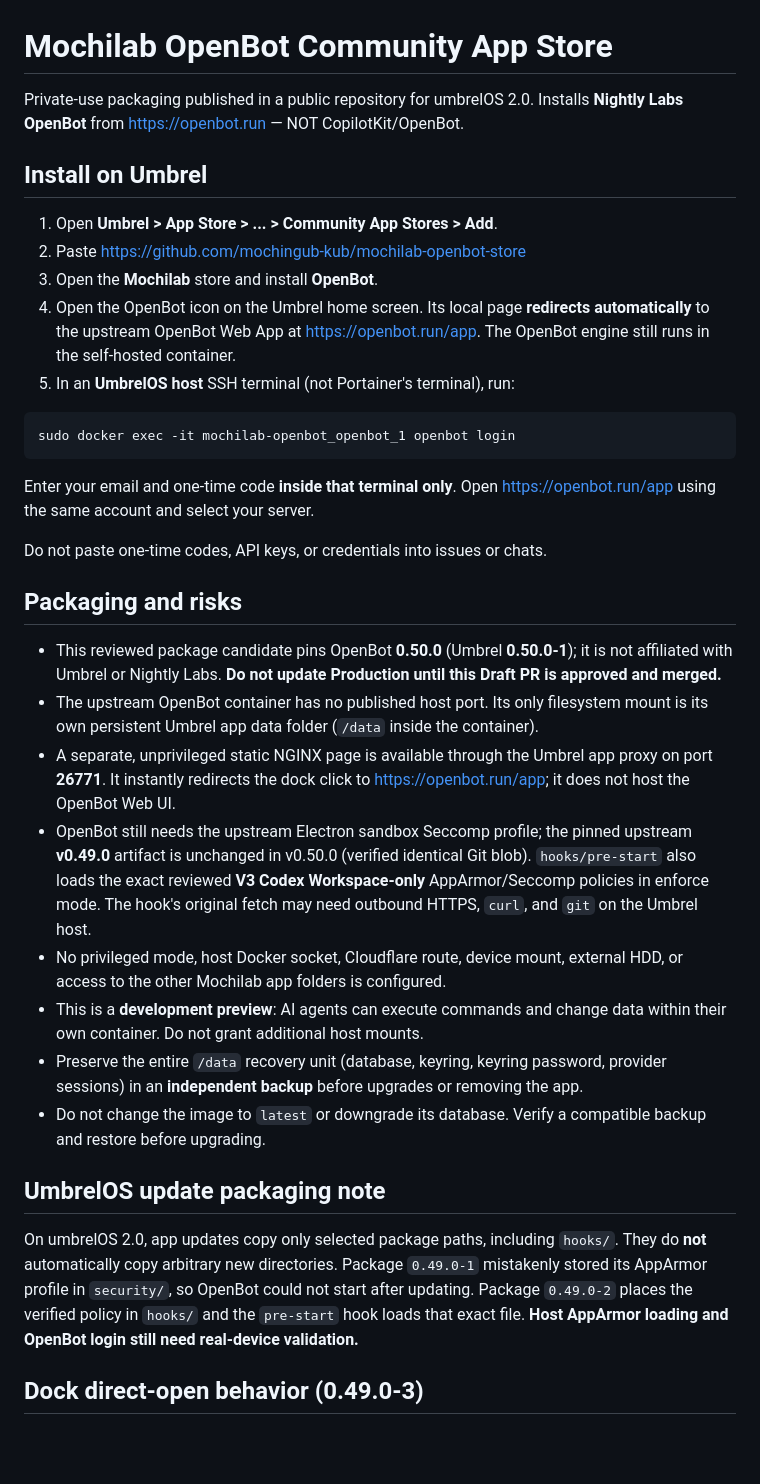
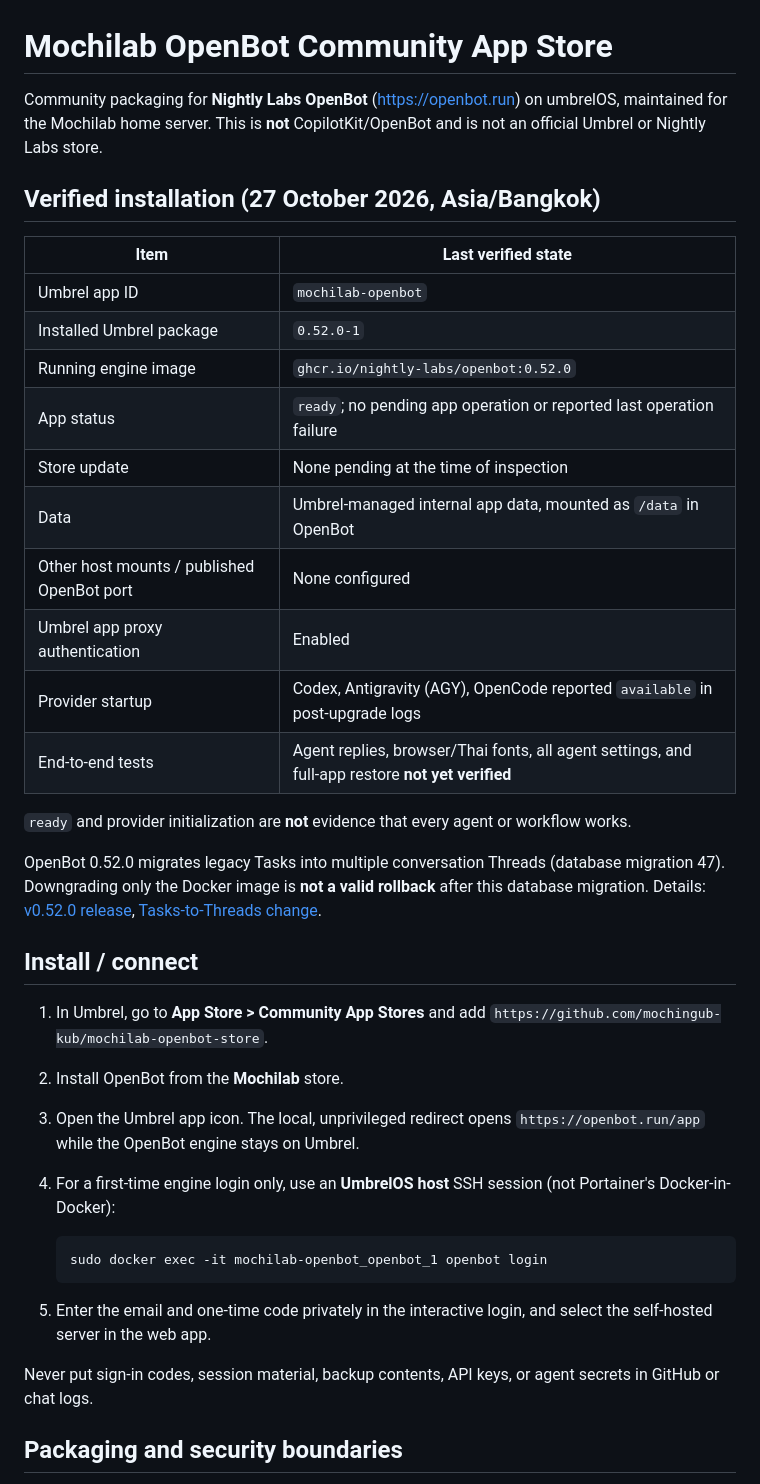
Before and after one commit to mochingub-kub/mochilab-openbot-store, a Markdown page: README.md, the part around one of its changes. Rendered like a GitHub page; blank space fills up the shorter version.

Commit message:
docs(openbot): refresh v0.52 live state, recovery and safe cleanup guidance

````diff
--- a/README.md
+++ b/README.md
@@ -1,37 +1,40 @@
 # Mochilab OpenBot Community App Store
 
-Private-use packaging published in a public repository for umbrelOS 2.0. Installs **Nightly Labs OpenBot** from https://openbot.run — NOT CopilotKit/OpenBot.
+Community packaging for **Nightly Labs OpenBot** (https://openbot.run) on umbrelOS, maintained for the Mochilab home server. This is **not** CopilotKit/OpenBot and is not an official Umbrel or Nightly Labs store.
 
-## Install on Umbrel
+## Verified installation (27 October 2026, Asia/Bangkok)
 
-1. Open **Umbrel > App Store > ... > Community App Stores > Add**.
-2. Paste https://github.com/mochingub-kub/mochilab-openbot-store
-3. Open the **Mochilab** store and install **OpenBot**.
-4. Open the OpenBot icon on the Umbrel home screen. Its local page **redirects automatically** to the upstream OpenBot Web App at https://openbot.run/app. The OpenBot engine still runs in the self-hosted container.
-5. In an **UmbrelOS host** SSH terminal (not Portainer's terminal), run:
+| Item | Last verified state |
+| --- | --- |
+| Umbrel app ID | `mochilab-openbot` |
+| Installed Umbrel package | `0.52.0-1` |
+| Running engine image | `ghcr.io/nightly-labs/openbot:0.52.0` |
+| App status | `ready`; no pending app operation or reported last operation failure |
+| Store update | None pending at the time of inspection |
+| Data | Umbrel-managed internal app data, mounted as `/data` in OpenBot |
+| Other host mounts / published OpenBot port | None configured |
+| Umbrel app proxy authentication | Enabled |
+| Provider startup | Codex, Antigravity (AGY), OpenCode reported `available` in post-upgrade logs |
+| End-to-end tests | Agent replies, browser/Thai fonts, all agent settings, and full-app restore **not yet verified** |
 
-```sh
-sudo docker exec -it mochilab-openbot_openbot_1 openbot login
-```
+`ready` and provider initialization are **not** evidence that every agent or workflow works.
 
-Enter your email and one-time code **inside that terminal only**. Open https://openbot.run/app using the same account and select your server.
+OpenBot 0.52.0 migrates legacy Tasks into multiple conversation Threads (database migration 47). Downgrading only the Docker image is **not a valid rollback** after this database migration. Details: [v0.52.0 release](https://github.com/nightly-labs/openbot/releases/tag/v0.52.0), [Tasks-to-Threads change](https://github.com/nightly-labs/openbot/pull/3329).
 
-Do not paste one-time codes, API keys, or credentials into issues or chats.
+## Install / connect
 
-## Packaging and risks
+1. In Umbrel, go to **App Store > Community App Stores** and add `https://github.com/mochingub-kub/mochilab-openbot-store`.
+2. Install OpenBot from the **Mochilab** store.
+3. Open the Umbrel app icon. The local, unprivileged redirect opens `https://openbot.run/app` while the OpenBot engine stays on Umbrel.
+4. For a first-time engine login only, use an **UmbrelOS host** SSH session (not Portainer's Docker-in-Docker):
 
-- This reviewed package candidate pins OpenBot **0.50.0** (Umbrel **0.50.0-1**); it is not affiliated with Umbrel or Nightly Labs. **Do not update Production until this Draft PR is approved and merged.**
-- The upstream OpenBot container has no published host port. Its only filesystem mount is its own persistent Umbrel app data folder (`/data` inside the container).
-- A separate, unprivileged static NGINX page is available through the Umbrel app proxy on port **26771**. It instantly redirects the dock click to https://openbot.run/app; it does not host the OpenBot Web UI.
-- OpenBot still needs the upstream Electron sandbox Seccomp profile; the pinned upstream **v0.49.0** artifact is unchanged in v0.50.0 (verified identical Git blob). `hooks/pre-start` also loads the exact reviewed **V3 Codex Workspace-only** AppArmor/Seccomp policies in enforce mode. The hook's original fetch may need outbound HTTPS, `curl`, and `git` on the Umbrel host.
-- No privileged mode, host Docker socket, Cloudflare route, device mount, external HDD, or access to the other Mochilab app folders is configured.
-- This is a **development preview**: AI agents can execute commands and change data within their own container. Do not grant additional host mounts.
-- Preserve the entire `/data` recovery unit (database, keyring, keyring password, provider sessions) in an **independent backup** before upgrades or removing the app.
-- Do not change the image to `latest` or downgrade its database. Verify a compatible backup and restore before upgrading.
+   ```sh
+   sudo docker exec -it mochilab-openbot_openbot_1 openbot login
+   ```
 
-## UmbrelOS update packaging note
+5. Enter the email and one-time code privately in the interactive login, and select the self-hosted server in the web app.
 
-On umbrelOS 2.0, app updates copy only selected package paths, including `hooks/`. They do **not** automatically copy arbitrary new directories. Package `0.49.0-1` mistakenly stored its AppArmor profile in `security/`, so OpenBot could not start after updating. Package `0.49.0-2` places the verified policy in `hooks/` and the `pre-start` hook loads that exact file. **Host AppArmor loading and OpenBot login still need real-device validation.**
+Never put sign-in codes, session material, backup contents, API keys, or agent secrets in GitHub or chat logs.
 
-## Dock direct-open behavior (0.49.0-3)
+## Packaging and security boundaries
 
````
Also changed, not shown: other parts of README.md (+26 -6 lines).
